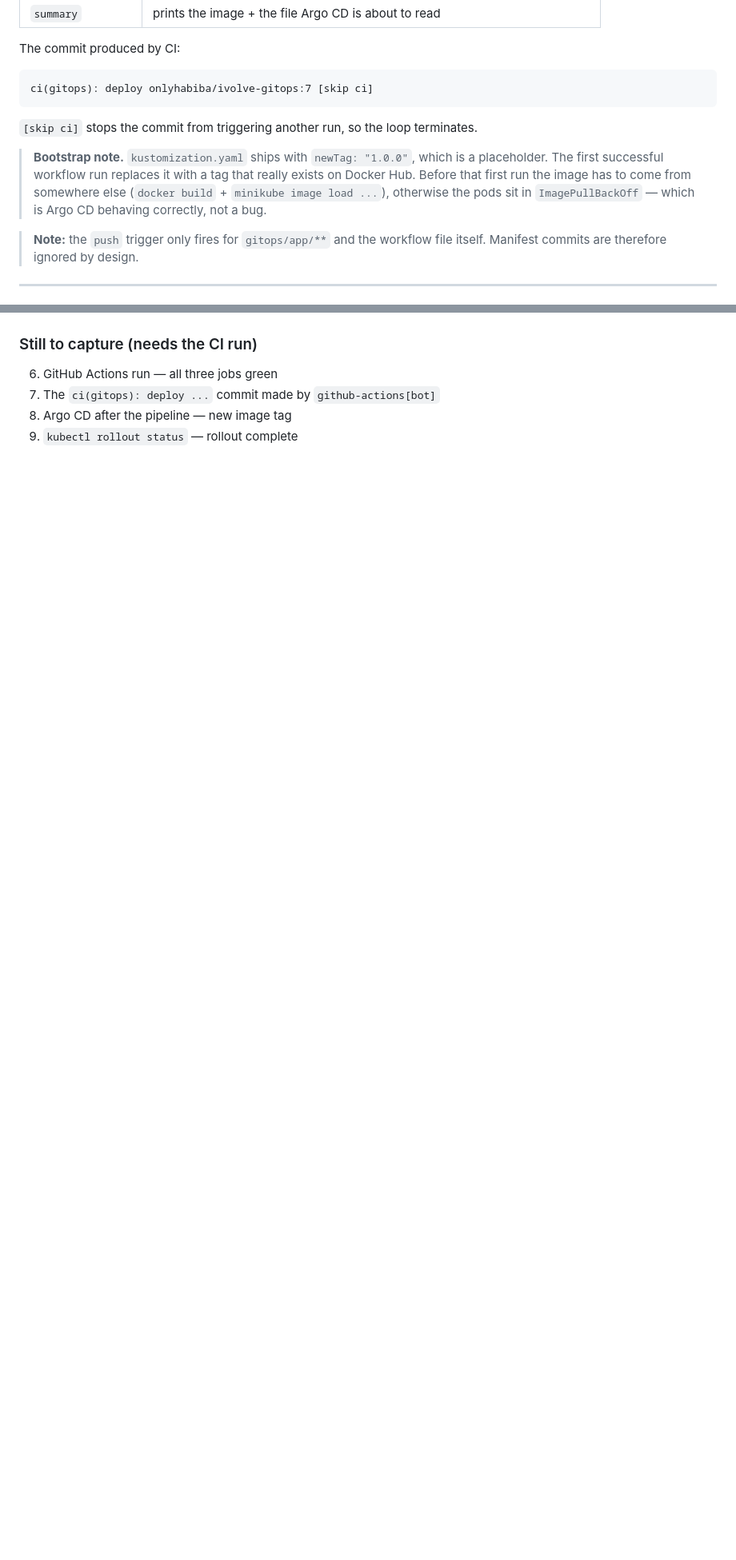
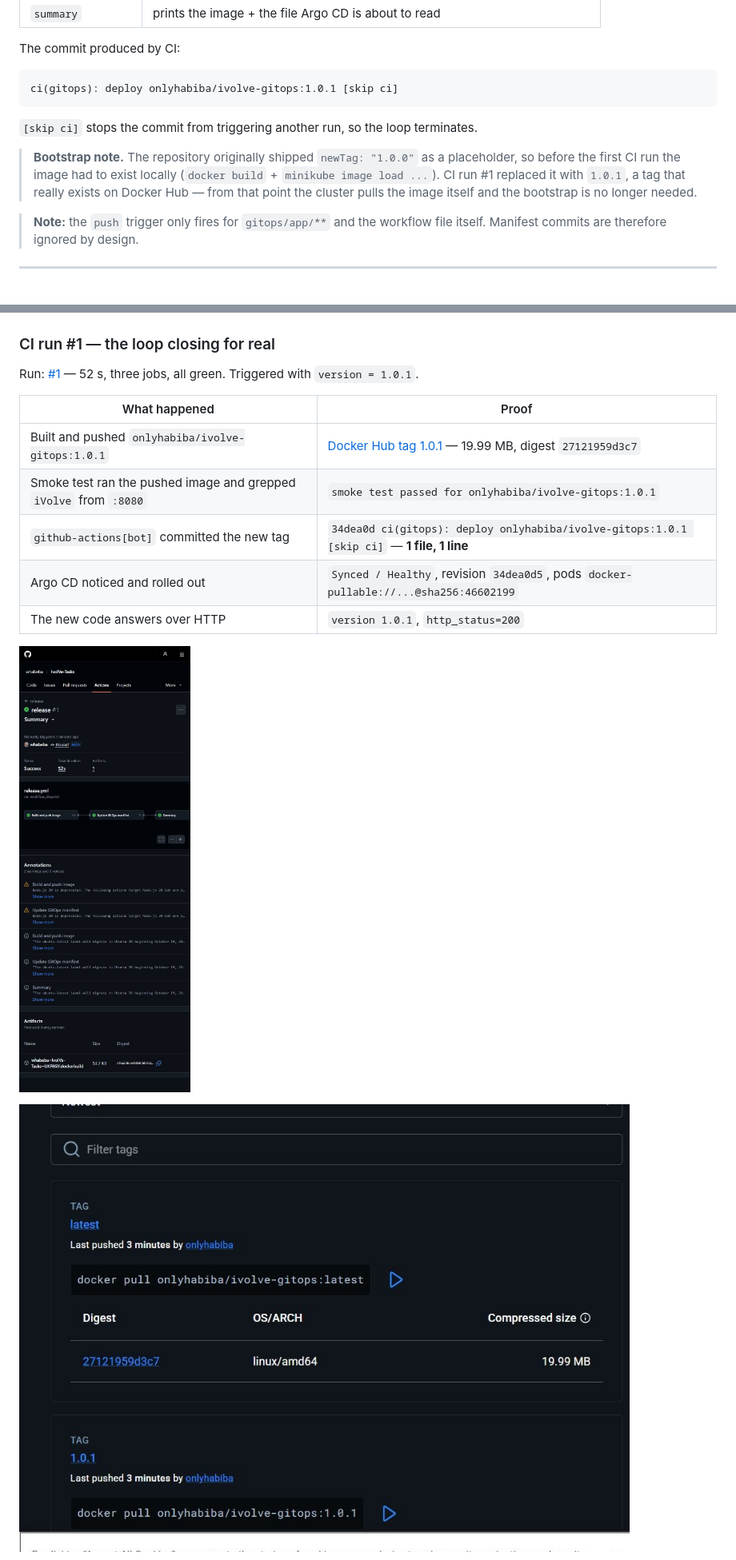
Before and after one commit to whabeba/IvolVe-Tasks, a Markdown page: gitops/README.md, 2 parts joined by grey strips. Shown: that part at 80% size. Rendered like a GitHub page; pictures changed too: gitops/screenshots/06-actions-run.jpg (added), gitops/screenshots/07-dockerhub-1.0.1.jpg (added); blank space fills up the shorter version.

Commit message:
docs(gitops): evidence from the first real CI run [skip ci]

````diff
--- a/gitops/README.md
+++ b/gitops/README.md
@@ -336,16 +336,16 @@ Three jobs run in order:
 The commit produced by CI:
 
 ```
-ci(gitops): deploy onlyhabiba/ivolve-gitops:7 [skip ci]
+ci(gitops): deploy onlyhabiba/ivolve-gitops:1.0.1 [skip ci]
 ```
 
 `[skip ci]` stops the commit from triggering another run, so the loop terminates.
 
-> **Bootstrap note.** `kustomization.yaml` ships with `newTag: "1.0.0"`, which is a
-> placeholder. The first successful workflow run replaces it with a tag that really
-> exists on Docker Hub. Before that first run the image has to come from somewhere
-> else (`docker build` + `minikube image load ...`), otherwise the pods sit in
-> `ImagePullBackOff` — which is Argo CD behaving correctly, not a bug.
+> **Bootstrap note.** The repository originally shipped `newTag: "1.0.0"` as a
+> placeholder, so before the first CI run the image had to exist locally
+> (`docker build` + `minikube image load ...`). CI run #1 replaced it with `1.0.1`,
+> a tag that really exists on Docker Hub — from that point the cluster pulls the
+> image itself and the bootstrap is no longer needed.
 
 > **Note:** the `push` trigger only fires for `gitops/app/**` and the workflow
 > file itself. Manifest commits are therefore ignored by design.
@@ -510,9 +544,20 @@ put both back without anybody doing anything. That is the difference between
 
 ![AppProject - only namespace ivolve, no cluster-scoped resources](screenshots/05-appproject-destinations.jpg)
 
-### Still to capture (needs the CI run)
+### CI run #1 — the loop closing for real
 
-6. GitHub Actions run — all three jobs green
-7. The `ci(gitops): deploy ...` commit made by `github-actions[bot]`
-8. Argo CD after the pipeline — new image tag
-9. `kubectl rollout status` — rollout complete
+Run: [#1](https://github.com/whabeba/IvolVe-Tasks/actions/runs/42603605220) —
+52 s, three jobs, all green. Triggered with `version = 1.0.1`.
+
+| What happened | Proof |
+|---|---|
+| Built and pushed `onlyhabiba/ivolve-gitops:1.0.1` | [Docker Hub tag 1.0.1](https://hub.docker.com/r/onlyhabiba/ivolve-gitops/tags) — 19.99 MB, digest `27121959d3c7` |
+| Smoke test ran the pushed image and grepped `iVolve` from `:8080` | `smoke test passed for onlyhabiba/ivolve-gitops:1.0.1` |
+| `github-actions[bot]` committed the new tag | `34dea0d ci(gitops): deploy onlyhabiba/ivolve-gitops:1.0.1 [skip ci]` — **1 file, 1 line** |
+| Argo CD noticed and rolled out | `Synced / Healthy`, revision `34dea0d5`, pods `docker-pullable://...@sha256:46602199` |
+| The new code answers over HTTP | `version 1.0.1`, `http_status=200` |
+
+![GitHub Actions - run #1, all jobs green](screenshots/06-actions-run.jpg)
+
+![Docker Hub - the image the CI pushed](screenshots/07-dockerhub-1.0.1.jpg)
+
````
Also changed, not shown: other parts of gitops/README.md (+43 -5 lines), gitops/screenshots/08-app-version-1.0.1.jpg (added).
